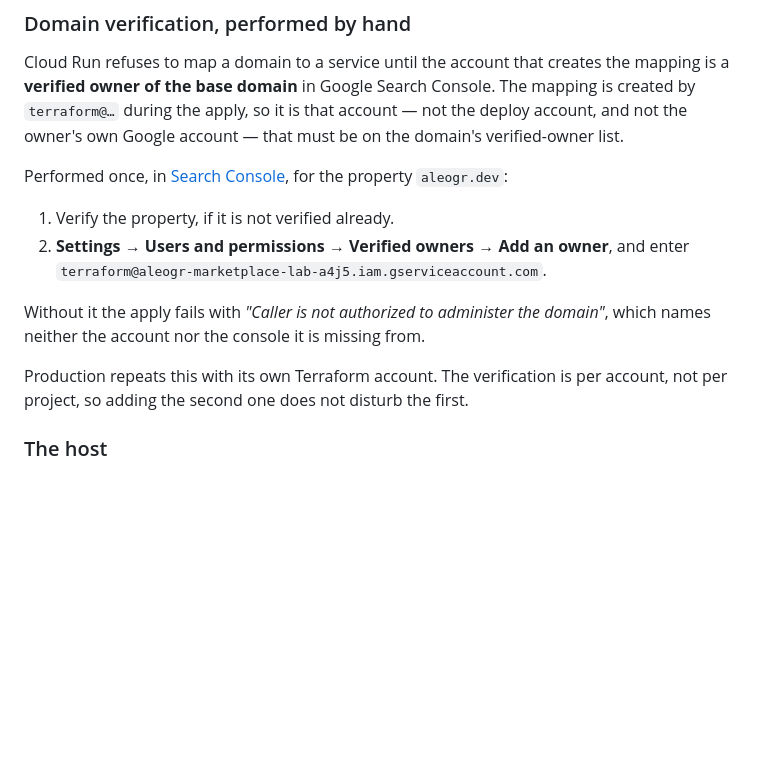
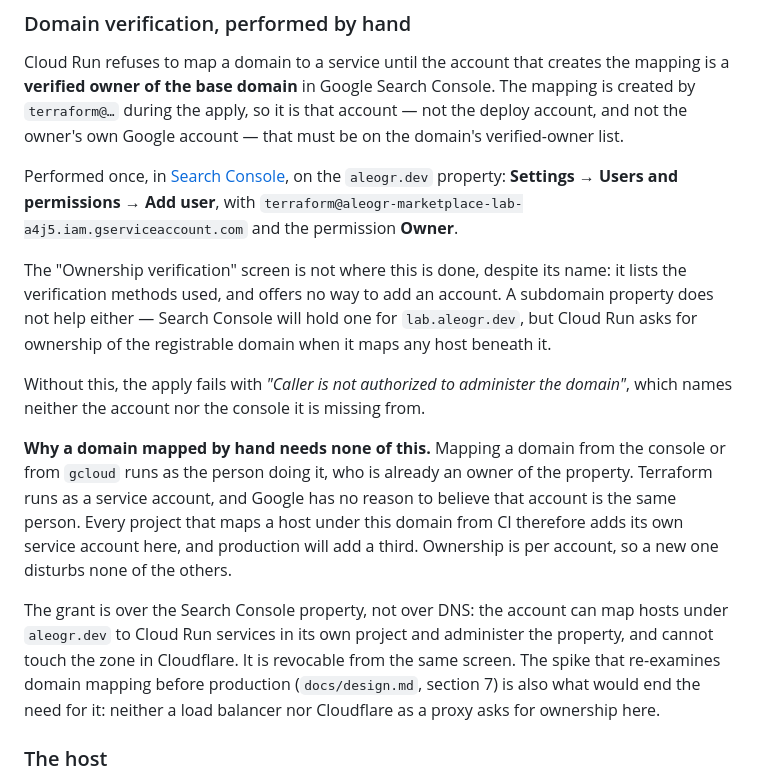
Before and after one commit to aleogr/marketplace, a Markdown page: docs/infrastructure.md, the part around the change. Rendered like a GitHub page; blank space fills up the shorter version.

Commit message:
docs: record the domain verification path that works
The section named a "Verified owners" list reached from the ownership
screen. That list is the old Webmaster Central interface; the current
Search Console puts the same grant under Users and permissions, and its
"Ownership verification" screen — which is where the name sends you — only
reports which method verified the property and offers no way to add an
account.

It also records why a domain mapped by hand needs none of this, because
that is the question the next person will arrive with: a mapping made from
the console runs as a person who already owns the property, and Terraform
runs as an account Google has no reason to associate with them. Each
project mapping a host from CI adds its own account, so the list grows by
one per project rather than being a thing done once.

Co-Authored-By: Claude Opus 5 <noreply@anthropic.com>
Claude-Session: https://claude.ai/code/session_01KoSvH2BuLXAozk972y64F3

```diff
--- a/docs/infrastructure.md
+++ b/docs/infrastructure.md
@@ -295,17 +295,33 @@ The mapping is created by `terraform@…` during the apply, so it is that accoun
 on the domain's verified-owner list.
 
 Performed once, in [Search Console](https://search.google.com/search-console),
-for the property `aleogr.dev`:
+on the `aleogr.dev` property: **Settings → Users and permissions → Add user**,
+with `terraform@aleogr-marketplace-lab-a4j5.iam.gserviceaccount.com` and the
+permission **Owner**.
 
-1. Verify the property, if it is not verified already.
-2. **Settings → Users and permissions → Verified owners → Add an owner**, and
-   enter `terraform@aleogr-marketplace-lab-a4j5.iam.gserviceaccount.com`.
+The "Ownership verification" screen is not where this is done, despite its
+name: it lists the verification methods used, and offers no way to add an
+account. A subdomain property does not help either — Search Console will hold
+one for `lab.aleogr.dev`, but Cloud Run asks for ownership of the registrable
+domain when it maps any host beneath it.
 
-Without it the apply fails with *"Caller is not authorized to administer the
+Without this, the apply fails with *"Caller is not authorized to administer the
 domain"*, which names neither the account nor the console it is missing from.
 
-Production repeats this with its own Terraform account. The verification is per
-account, not per project, so adding the second one does not disturb the first.
+**Why a domain mapped by hand needs none of this.** Mapping a domain from the
+console or from `gcloud` runs as the person doing it, who is already an owner of
+the property. Terraform runs as a service account, and Google has no reason to
+believe that account is the same person. Every project that maps a host under
+this domain from CI therefore adds its own service account here, and production
+will add a third. Ownership is per account, so a new one disturbs none of the
+others.
+
+The grant is over the Search Console property, not over DNS: the account can
+map hosts under `aleogr.dev` to Cloud Run services in its own project and
+administer the property, and cannot touch the zone in Cloudflare. It is
+revocable from the same screen. The spike that re-examines domain mapping before
+production (`docs/design.md`, section 7) is also what would end the need for it:
+neither a load balancer nor Cloudflare as a proxy asks for ownership here.
 
 ### The host
 
```
